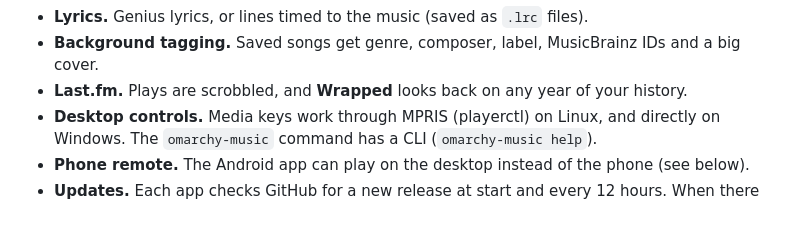
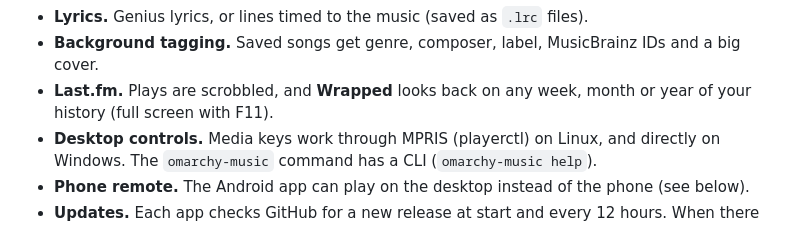
Before and after one commit to Radon999/omarchy-music, a Markdown page: README.md, the part around the change. GitHub-like rendering.

Commit message:
README: Wrapped covers weeks and months too

```diff
--- a/README.md
+++ b/README.md
@@ -66,7 +66,7 @@ an **Android** app.
 - **Lyrics.** Genius lyrics, or lines timed to the music (saved as `.lrc` files).
 - **Background tagging.** Saved songs get genre, composer, label, MusicBrainz IDs and a big
   cover.
-- **Last.fm.** Plays are scrobbled, and **Wrapped** looks back on any year of your history.
+- **Last.fm.** Plays are scrobbled, and **Wrapped** looks back on any week, month or year of your history (full screen with F11).
 - **Desktop controls.** Media keys work through MPRIS (playerctl) on Linux, and directly on
   Windows. The `omarchy-music`
   command has a CLI (`omarchy-music help`).
```
